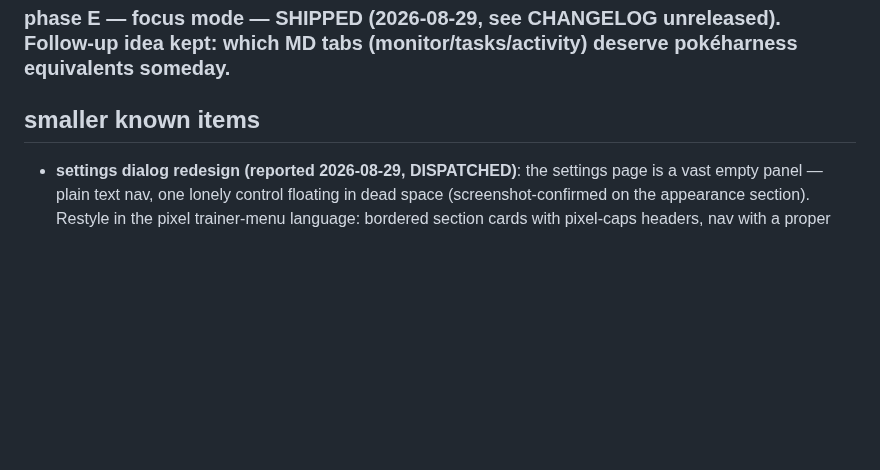
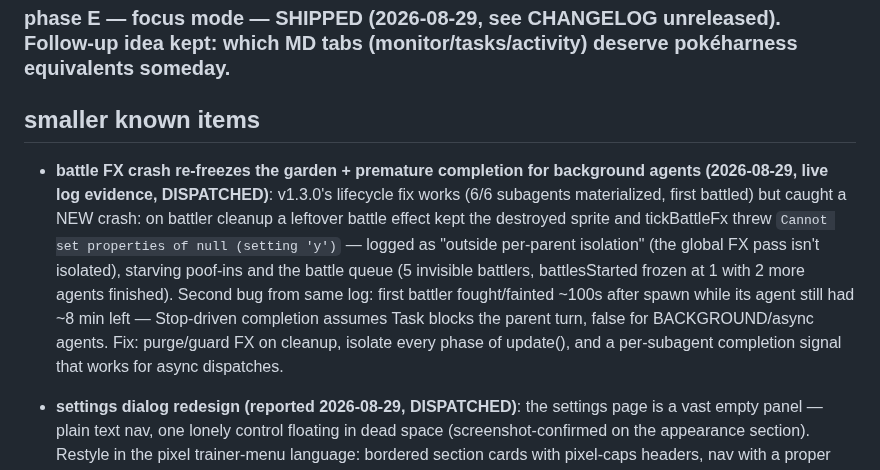
Before and after one commit to mavericksxx/pokemon-harness, a Markdown page: BACKLOG.md, the part around the change. Rendered like a GitHub page; blank space fills up the shorter version.

Commit message:
Backlog: battle FX crash + async-agent premature completion (dispatched)
Claude-Session: https://claude.ai/code/session_01CkxNQK9ZLBAKEH48LC6azb

```diff
--- a/BACKLOG.md
+++ b/BACKLOG.md
@@ -50,6 +50,8 @@ Then: user QA pass → `node tools/release.cjs minor` → v1.1.0.
 
 ## smaller known items
 
+- **battle FX crash re-freezes the garden + premature completion for background agents (2026-08-29, live log evidence, DISPATCHED)**: v1.3.0's lifecycle fix works (6/6 subagents materialized, first battled) but caught a NEW crash: on battler cleanup a leftover battle effect kept the destroyed sprite and tickBattleFx threw `Cannot set properties of null (setting 'y')` — logged as "outside per-parent isolation" (the global FX pass isn't isolated), starving poof-ins and the battle queue (5 invisible battlers, battlesStarted frozen at 1 with 2 more agents finished). Second bug from same log: first battler fought/fainted ~100s after spawn while its agent still had ~8 min left — Stop-driven completion assumes Task blocks the parent turn, false for BACKGROUND/async agents. Fix: purge/guard FX on cleanup, isolate every phase of update(), and a per-subagent completion signal that works for async dispatches.
+
 - **settings dialog redesign (reported 2026-08-29, DISPATCHED)**: the settings page is a vast empty panel — plain text nav, one lonely control floating in dead space (screenshot-confirmed on the appearance section). Restyle in the pixel trainer-menu language: bordered section cards with pixel-caps headers, nav with a proper selected frame, per-row descriptions, sane max-width content column instead of full-bleed emptiness. Keep every existing section/control and all wiring.
 - **per-garden backdrops (requested 2026-08-29, designs IN REVISION)**: first artifact pass rejected — themes read as recolors of the same meadow. User's direction: distinct pokemon LOCATION archetypes with different look and feel altogether ("like a cave from pokemon fire red"). Redo dispatched to an agent: different map structures (cave walls, dense forest + tall grass, shoreline, etc.), not palette swaps; same artifact URL updates in place. Then user picks 5+, then build. NOTE: user said "each new session" — assumed each new GARDEN (sessions share one garden view); still unconfirmed.
 - **garden day/night cycle (requested 2026-08-29, preview artifact DISPATCHED)**: the current garden should transition sunny (day) → sunset (evening) → moonlit dark (night — not very dark, full-moon-on-the-ground feel) by real local time. HARD GATE: user wants to see exactly how it looks in an artifact BEFORE any code changes — preview artifact first, build only after approval. Likely implementation once approved: a Pixi color-grade overlay layer interpolating by local time (cheap, phase-F-friendly), not new tile art.
```
